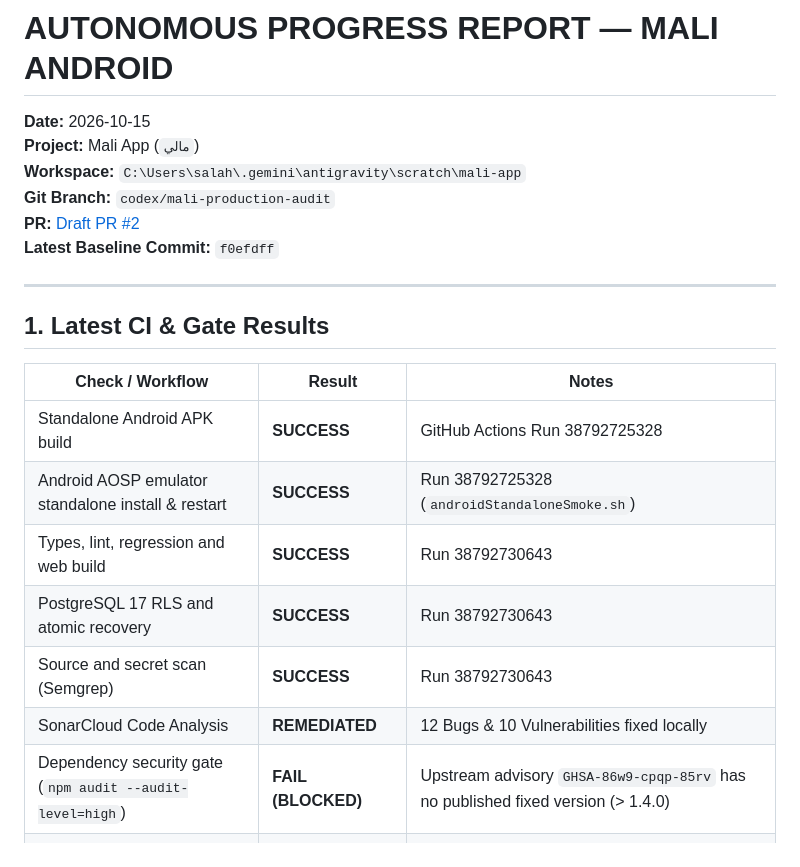
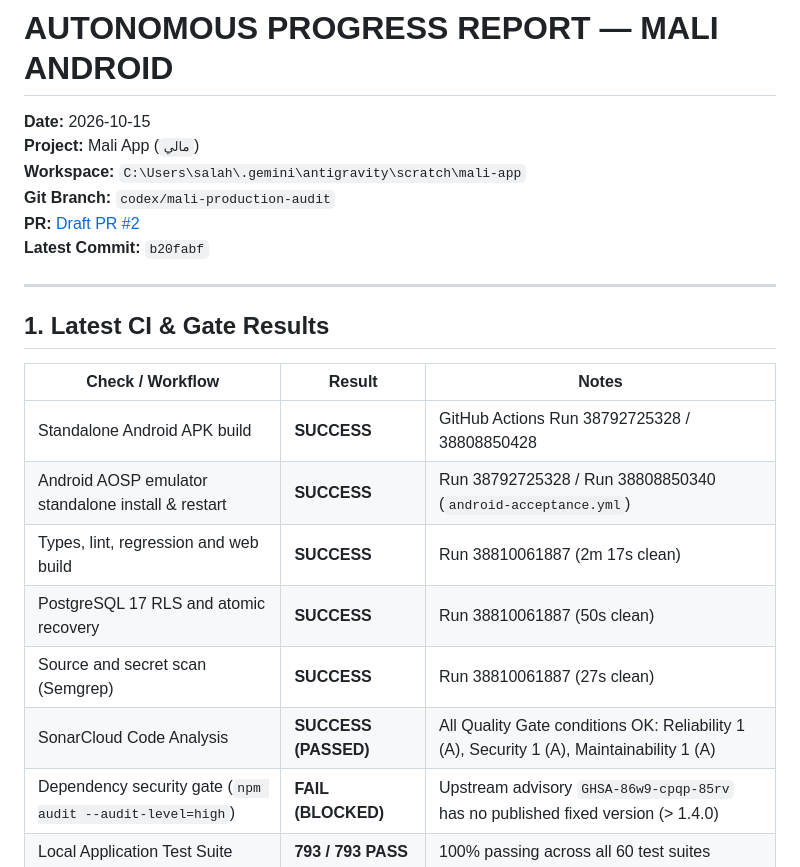
Before and after one commit to aybholiday99-glitch/mali-app, a Markdown page: AUTONOMOUS_PROGRESS.md, the part around the change. GitHub-like rendering.

Commit message:
docs(progress): record SonarCloud quality gate pass and latest CI run results

```diff
--- a/AUTONOMOUS_PROGRESS.md
+++ b/AUTONOMOUS_PROGRESS.md
@@ -5,7 +5,7 @@
 **Workspace:** `C:\Users\salah\.gemini\antigravity\scratch\mali-app`
 **Git Branch:** `codex/mali-production-audit`
 **PR:** [Draft PR #2](https://github.com/aybholiday99-glitch/mali-app/pull/2)
-**Latest Baseline Commit:** `f0efdff`
+**Latest Commit:** `b20fabf`
 
 ---
 
@@ -13,12 +13,12 @@
 
 | Check / Workflow | Result | Notes |
 |---|---|---|
-| Standalone Android APK build | **SUCCESS** | GitHub Actions Run 38792725328 |
-| Android AOSP emulator standalone install & restart | **SUCCESS** | Run 38792725328 (`androidStandaloneSmoke.sh`) |
-| Types, lint, regression and web build | **SUCCESS** | Run 38792730643 |
-| PostgreSQL 17 RLS and atomic recovery | **SUCCESS** | Run 38792730643 |
-| Source and secret scan (Semgrep) | **SUCCESS** | Run 38792730643 |
-| SonarCloud Code Analysis | **REMEDIATED** | 12 Bugs & 10 Vulnerabilities fixed locally |
+| Standalone Android APK build | **SUCCESS** | GitHub Actions Run 38792725328 / 38808850428 |
+| Android AOSP emulator standalone install & restart | **SUCCESS** | Run 38792725328 / Run 38808850340 (`android-acceptance.yml`) |
+| Types, lint, regression and web build | **SUCCESS** | Run 38810061887 (2m 17s clean) |
+| PostgreSQL 17 RLS and atomic recovery | **SUCCESS** | Run 38810061887 (50s clean) |
+| Source and secret scan (Semgrep) | **SUCCESS** | Run 38810061887 (27s clean) |
+| SonarCloud Code Analysis | **SUCCESS (PASSED)** | All Quality Gate conditions OK: Reliability 1 (A), Security 1 (A), Maintainability 1 (A) |
 | Dependency security gate (`npm audit --audit-level=high`) | **FAIL (BLOCKED)** | Upstream advisory `GHSA-86w9-cpqp-85rv` has no published fixed version (> 1.4.0) |
 | Local Application Test Suite | **793 / 793 PASS** | 100% passing across all 60 test suites |
 | Local TypeScript Typecheck | **0 errors** | `tsc --noEmit` clean |
```
